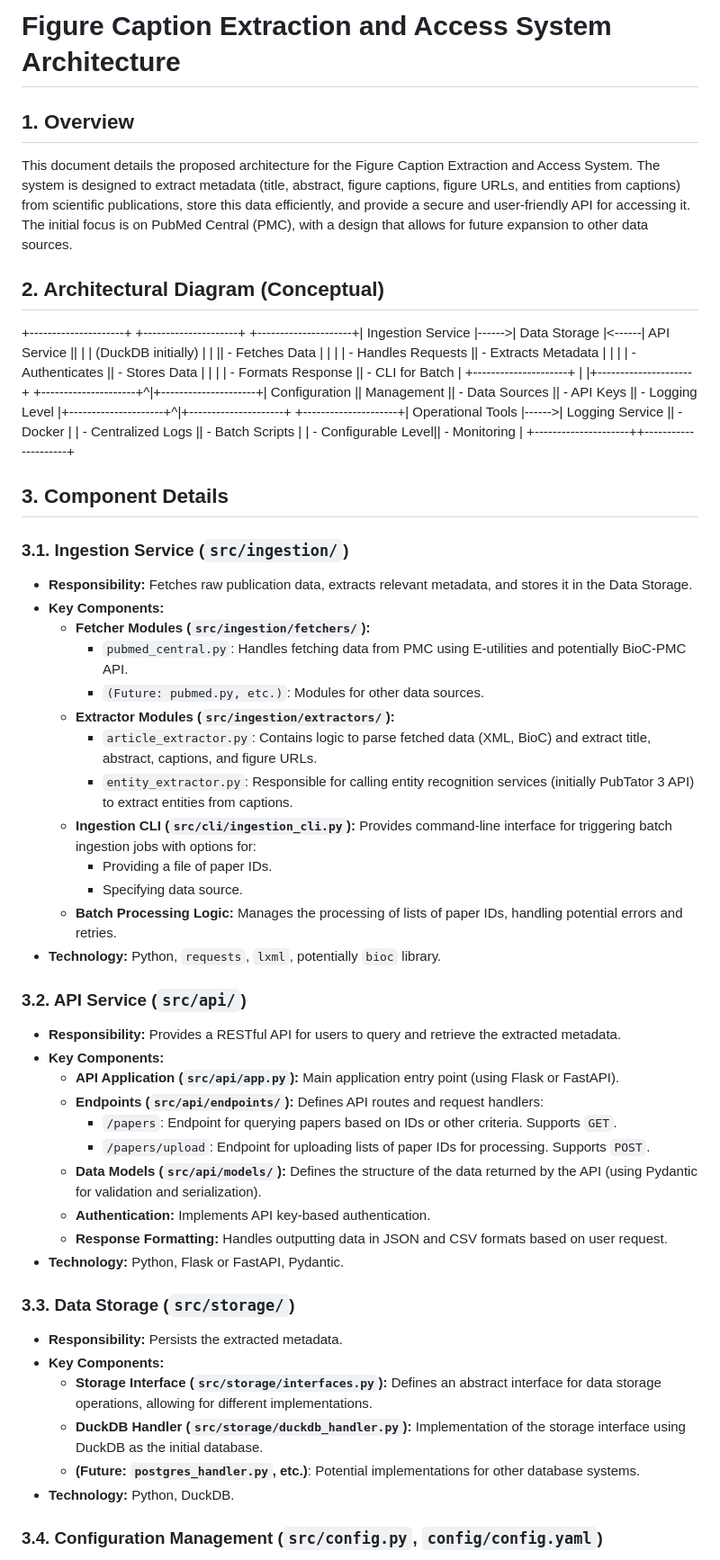
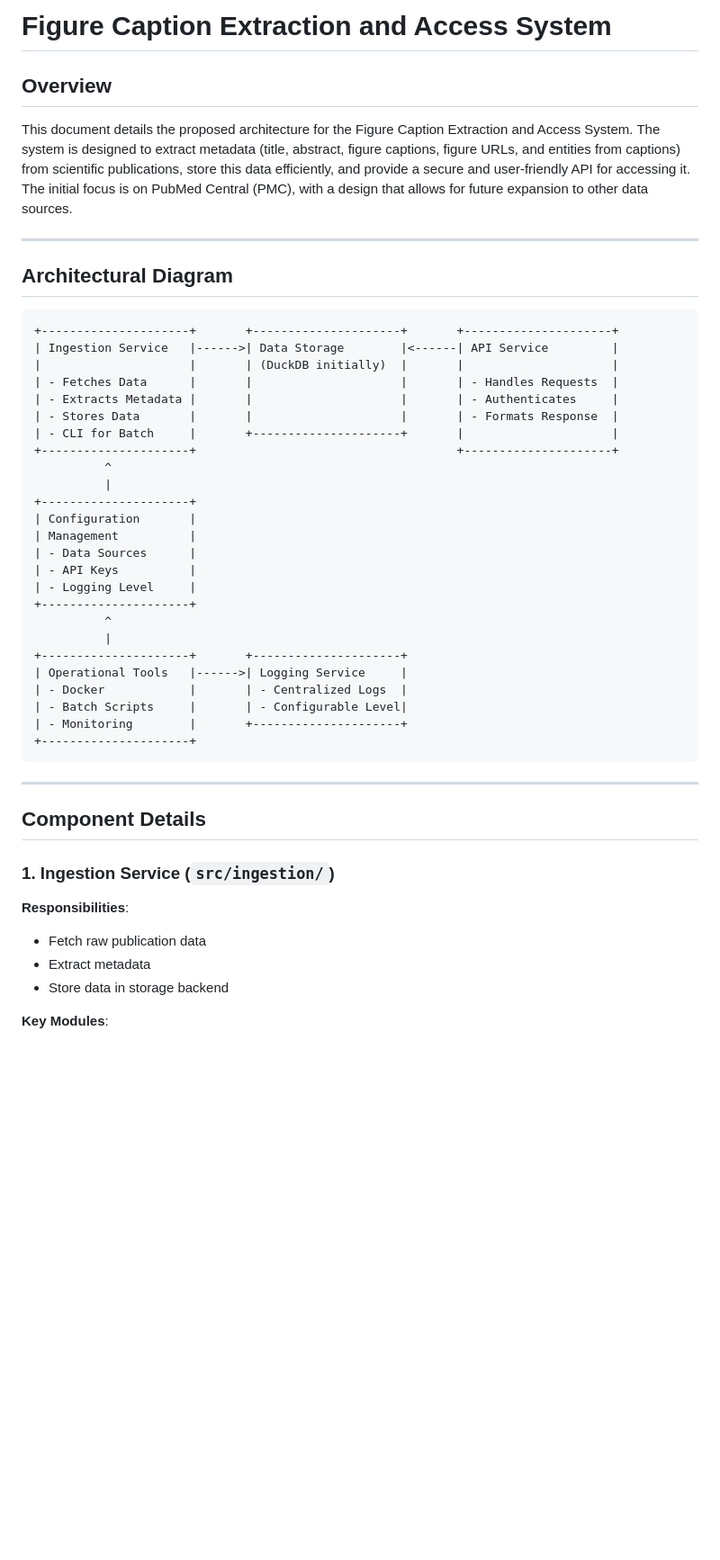
Before and after one commit to PAPIL001/bootcamp, a Markdown page: Figure captian extractor/Access System Architecture.md, the part around the change printed below. Shown: that part at 90% size. Drawn GitHub-style; blank space fills up the shorter version.

````diff
--- a/Figure captian extractor/Access System Architecture.md
+++ b/Figure captian extractor/Access System Architecture.md
@@ -1,51 +1,52 @@
-# Figure Caption Extraction and Access System Architecture
+# Figure Caption Extraction and Access System
 
-## 1. Overview
+## Overview
 
 This document details the proposed architecture for the Figure Caption Extraction and Access System. The system is designed to extract metadata (title, abstract, figure captions, figure URLs, and entities from captions) from scientific publications, store this data efficiently, and provide a secure and user-friendly API for accessing it. The initial focus is on PubMed Central (PMC), with a design that allows for future expansion to other data sources.
 
-## 2. Architectural Diagram (Conceptual)
+---
 
-+---------------------+       +---------------------+       +---------------------+| Ingestion Service   |------>| Data Storage        |<------| API Service         ||                     |       | (DuckDB initially)  |       |                     || - Fetches Data      |       |                     |       | - Handles Requests  || - Extracts Metadata |       |                     |       | - Authenticates     || - Stores Data       |       |                     |       | - Formats Response  || - CLI for Batch     |       +---------------------+       |                     |+---------------------+                                     +---------------------+^|+---------------------+| Configuration       || Management          || - Data Sources      || - API Keys          || - Logging Level     |+---------------------+^|+---------------------+       +---------------------+| Operational Tools   |------>| Logging Service     || - Docker            |       | - Centralized Logs  || - Batch Scripts     |       | - Configurable Level|| - Monitoring        |       +---------------------++---------------------+
-## 3. Component Details
+## Architectural Diagram
 
-### 3.1. Ingestion Service (`src/ingestion/`)
+```
++---------------------+       +---------------------+       +---------------------+
+| Ingestion Service   |------>| Data Storage        |<------| API Service         |
+|                     |       | (DuckDB initially)  |       |                     |
+| - Fetches Data      |       |                     |       | - Handles Requests  |
+| - Extracts Metadata |       |                     |       | - Authenticates     |
+| - Stores Data       |       |                     |       | - Formats Response  |
+| - CLI for Batch     |       +---------------------+       |                     |
++---------------------+                                     +---------------------+
+          ^
+          |
++---------------------+
+| Configuration       |
+| Management          |
+| - Data Sources      |
+| - API Keys          |
+| - Logging Level     |
++---------------------+
+          ^
+          |
++---------------------+       +---------------------+
+| Operational Tools   |------>| Logging Service     |
+| - Docker            |       | - Centralized Logs  |
+| - Batch Scripts     |       | - Configurable Level|
+| - Monitoring        |       +---------------------+
++---------------------+
+```
 
-* **Responsibility:** Fetches raw publication data, extracts relevant metadata, and stores it in the Data Storage.
-* **Key Components:**
-    * **Fetcher Modules (`src/ingestion/fetchers/`):**
-        * `pubmed_central.py`: Handles fetching data from PMC using E-utilities and potentially BioC-PMC API.
-        * `(Future: pubmed.py, etc.)`: Modules for other data sources.
-    * **Extractor Modules (`src/ingestion/extractors/`):**
-        * `article_extractor.py`: Contains logic to parse fetched data (XML, BioC) and extract title, abstract, captions, and figure URLs.
-        * `entity_extractor.py`: Responsible for calling entity recognition services (initially PubTator 3 API) to extract entities from captions.
-    * **Ingestion CLI (`src/cli/ingestion_cli.py`):** Provides command-line interface for triggering batch ingestion jobs with options for:
-        * Providing a file of paper IDs.
-        * Specifying data source.
-    * **Batch Processing Logic:** Manages the processing of lists of paper IDs, handling potential errors and retries.
-* **Technology:** Python, `requests`, `lxml`, potentially `bioc` library.
+---
 
-### 3.2. API Service (`src/api/`)
+## Component Details
 
-* **Responsibility:** Provides a RESTful API for users to query and retrieve the extracted metadata.
-* **Key Components:**
-    * **API Application (`src/api/app.py`):** Main application entry point (using Flask or FastAPI).
-    * **Endpoints (`src/api/endpoints/`):** Defines API routes and request handlers:
-        * `/papers`: Endpoint for querying papers based on IDs or other criteria. Supports `GET`.
-        * `/papers/upload`: Endpoint for uploading lists of paper IDs for processing. Supports `POST`.
-    * **Data Models (`src/api/models/`):** Defines the structure of the data returned by the API (using Pydantic for validation and serialization).
-    * **Authentication:** Implements API key-based authentication.
-    * **Response Formatting:** Handles outputting data in JSON and CSV formats based on user request.
-* **Technology:** Python, Flask or FastAPI, Pydantic.
+### 1. Ingestion Service (`src/ingestion/`)
 
-### 3.3. Data Storage (`src/storage/`)
+**Responsibilities**:
 
-* **Responsibility:** Persists the extracted metadata.
-* **Key Components:**
-    * **Storage Interface (`src/storage/interfaces.py`):** Defines an abstract interface for data storage operations, allowing for different implementations.
-    * **DuckDB Handler (`src/storage/duckdb_handler.py`):** Implementation of the storage interface using DuckDB as the initial database.
-    * **(Future: `postgres_handler.py`, etc.)**: Potential implementations for other database systems.
-* **Technology:** Python, DuckDB.
+* Fetch raw publication data
+* Extract metadata
+* Store data in storage backend
 
-### 3.4. Configuration Management (`src/config.py`, `config/config.yaml`)
+**Key Modules**:
 
````
Also changed, not shown: other parts of Figure captian extractor/Access System Architecture.md (+115 -43 lines).
